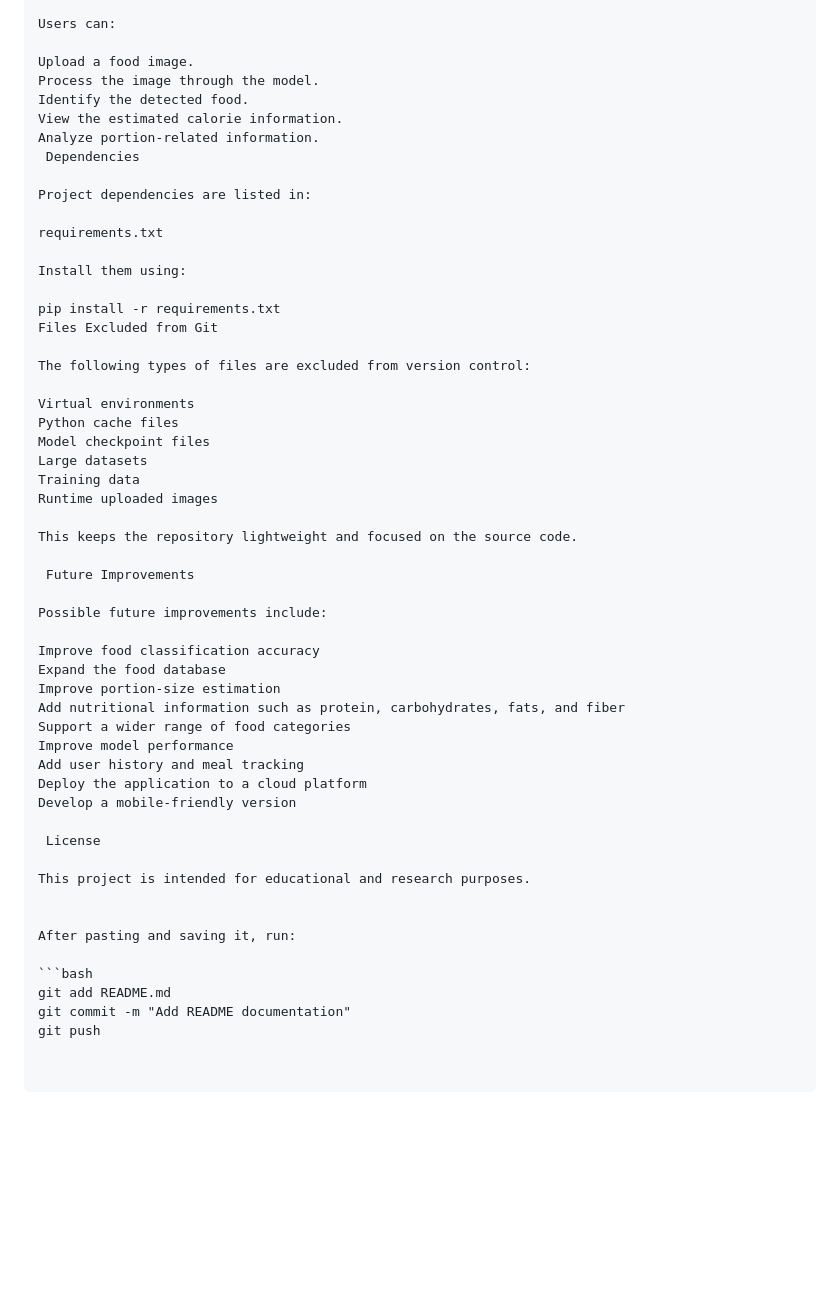
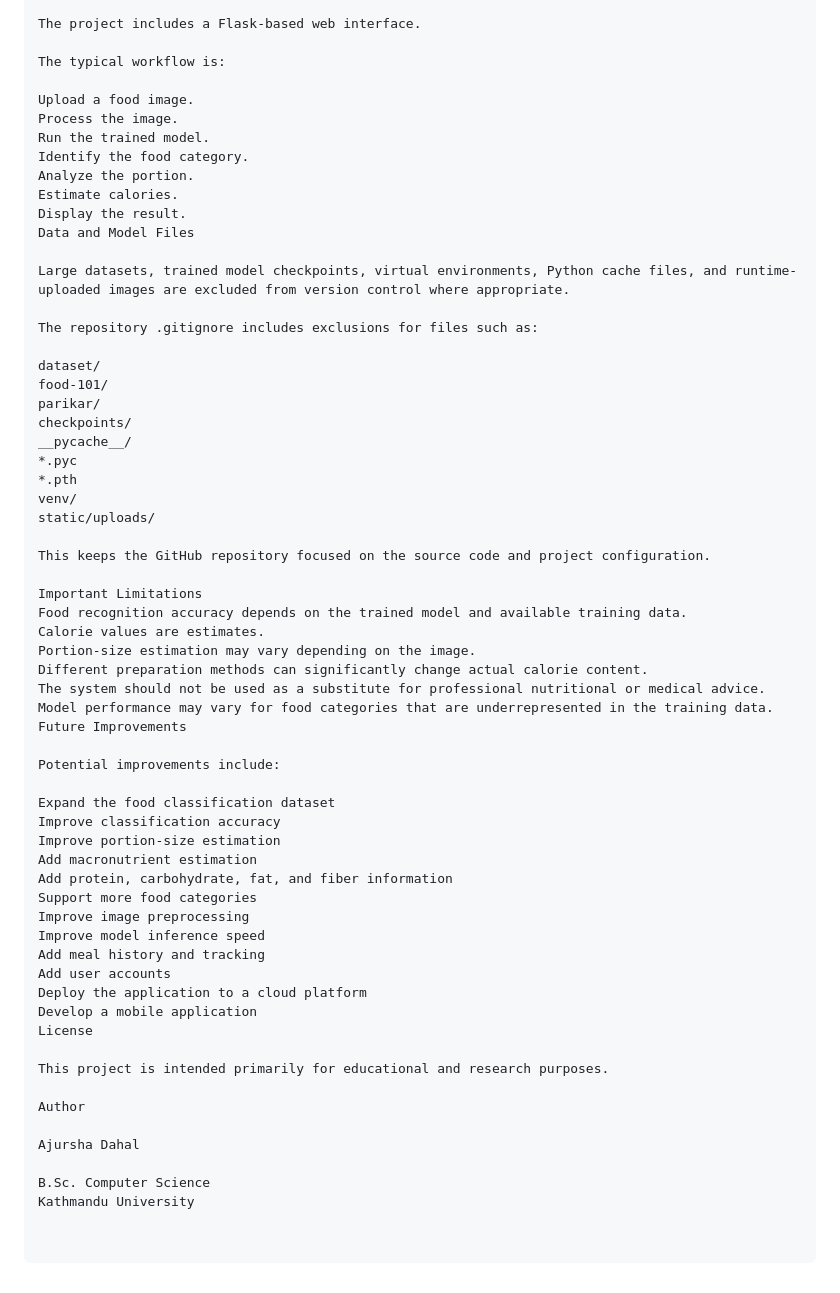
Before and after one commit to AjurshaDahal/Food-Calorie-detector, a Markdown page: README.md, the part around one of its changes. GitHub-like rendering; blank space fills up the shorter version.

````diff
--- a/README.md
+++ b/README.md
@@ -125,55 +164,63 @@ The project includes a Flask-based web interface where users can interact with t
 
-Users can:
+The project includes a Flask-based web interface.
+
+The typical workflow is:
 
 Upload a food image.
-Process the image through the model.
-Identify the detected food.
-View the estimated calorie information.
-Analyze portion-related information.
- Dependencies
+Process the image.
+Run the trained model.
+Identify the food category.
+Analyze the portion.
+Estimate calories.
+Display the result.
+Data and Model Files
 
-Project dependencies are listed in:
+Large datasets, trained model checkpoints, virtual environments, Python cache files, and runtime-uploaded images are excluded from version control where appropriate.
 
-requirements.txt
+The repository .gitignore includes exclusions for files such as:
 
-Install them using:
+dataset/
+food-101/
+parikar/
+checkpoints/
+__pycache__/
+*.pyc
+*.pth
+venv/
+static/uploads/
 
-pip install -r requirements.txt
-Files Excluded from Git
+This keeps the GitHub repository focused on the source code and project configuration.
 
-The following types of files are excluded from version control:
+Important Limitations
+Food recognition accuracy depends on the trained model and available training data.
+Calorie values are estimates.
+Portion-size estimation may vary depending on the image.
+Different preparation methods can significantly change actual calorie content.
+The system should not be used as a substitute for professional nutritional or medical advice.
+Model performance may vary for food categories that are underrepresented in the training data.
+Future Improvements
 
-Virtual environments
-Python cache files
-Model checkpoint files
-Large datasets
-Training data
-Runtime uploaded images
+Potential improvements include:
 
-This keeps the repository lightweight and focused on the source code.
+Expand the food classification dataset
+Improve classification accuracy
+Improve portion-size estimation
+Add macronutrient estimation
+Add protein, carbohydrate, fat, and fiber information
+Support more food categories
+Improve image preprocessing
+Improve model inference speed
+Add meal history and tracking
+Add user accounts
+Deploy the application to a cloud platform
+Develop a mobile application
+License
 
- Future Improvements
+This project is intended primarily for educational and research purposes.
 
-Possible future improvements include:
+Author
 
-Improve food classification accuracy
-Expand the food database
-Improve portion-size estimation
-Add nutritional information such as protein, carbohydrates, fats, and fiber
-Support a wider range of food categories
-Improve model performance
-Add user history and meal tracking
-Deploy the application to a cloud platform
-Develop a mobile-friendly version
+Ajursha Dahal
 
- License
-
-This project is intended for educational and research purposes.
-
-
-After pasting and saving it, run:
-
-```bash
-git add README.md
-git commit -m "Add README documentation"
-git push
+B.Sc. Computer Science
+Kathmandu University
````
Also changed, not shown: other parts of README.md (+105 -66 lines).
